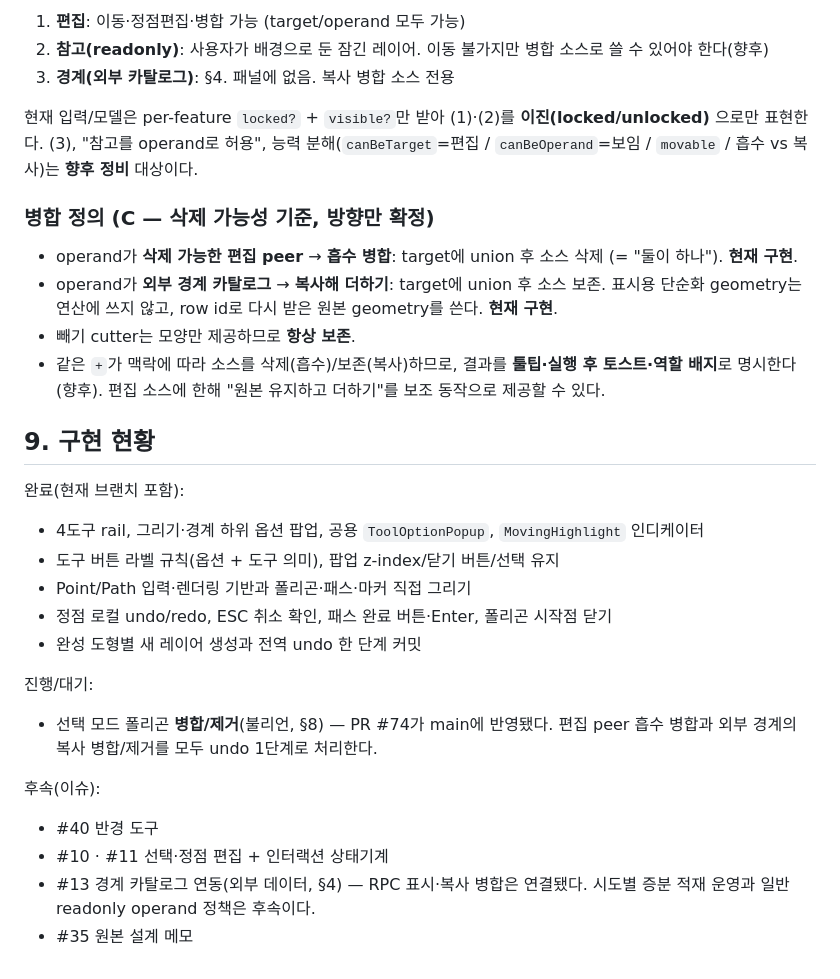
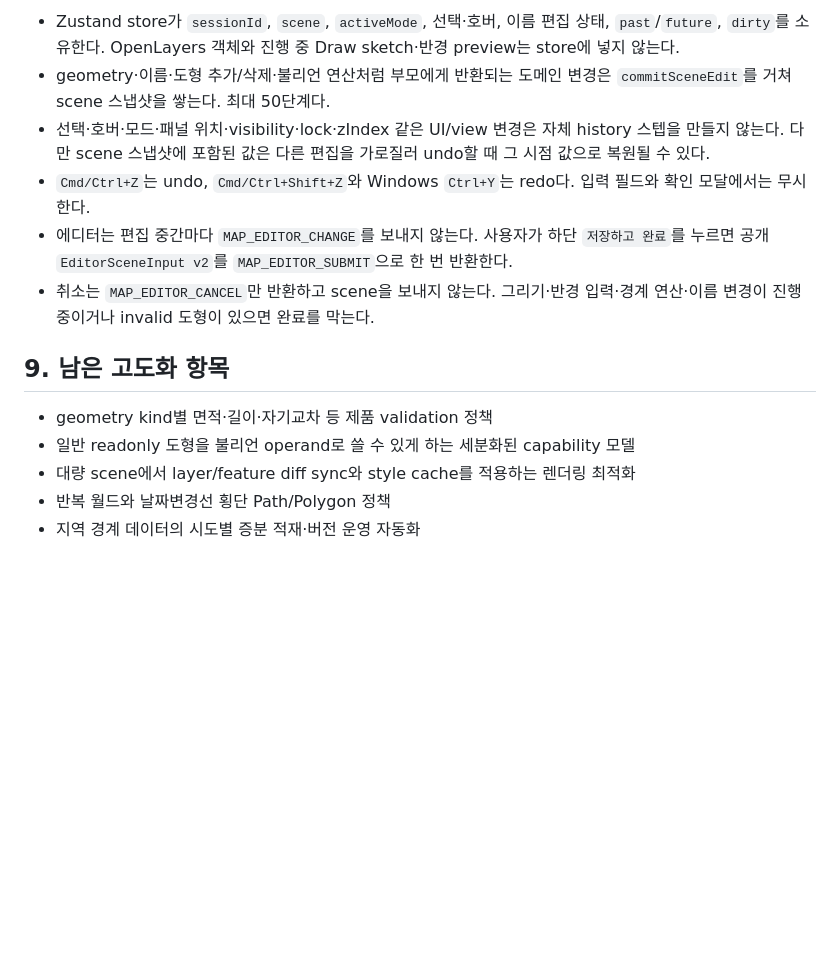
Before and after one commit to kimik-hyum/map-editor, a Markdown page: docs/editor-tool-model.md, the part around one of its changes. Drawn GitHub-style; blank space fills up the shorter version.

```diff
--- a/docs/editor-tool-model.md
+++ b/docs/editor-tool-model.md
@@ -94,34 +102,15 @@
 
-1. **편집**: 이동·정점편집·병합 가능 (target/operand 모두 가능)
-2. **참고(readonly)**: 사용자가 배경으로 둔 잠긴 레이어. 이동 불가지만 병합 소스로 쓸 수 있어야 한다(향후)
-3. **경계(외부 카탈로그)**: §4. 패널에 없음. 복사 병합 소스 전용
+- Zustand store가 `sessionId`, `scene`, `activeMode`, 선택·호버, 이름 편집 상태, `past`/`future`, `dirty`를 소유한다. OpenLayers 객체와 진행 중 Draw sketch·반경 preview는 store에 넣지 않는다.
+- geometry·이름·도형 추가/삭제·불리언 연산처럼 부모에게 반환되는 도메인 변경은 `commitSceneEdit`를 거쳐 scene 스냅샷을 쌓는다. 최대 50단계다.
+- 선택·호버·모드·패널 위치·visibility·lock·zIndex 같은 UI/view 변경은 자체 history 스텝을 만들지 않는다. 다만 scene 스냅샷에 포함된 값은 다른 편집을 가로질러 undo할 때 그 시점 값으로 복원될 수 있다.
+- `Cmd/Ctrl+Z`는 undo, `Cmd/Ctrl+Shift+Z`와 Windows `Ctrl+Y`는 redo다. 입력 필드와 확인 모달에서는 무시한다.
+- 에디터는 편집 중간마다 `MAP_EDITOR_CHANGE`를 보내지 않는다. 사용자가 하단 `저장하고 완료`를 누르면 공개 `EditorSceneInput v2`를 `MAP_EDITOR_SUBMIT`으로 한 번 반환한다.
+- 취소는 `MAP_EDITOR_CANCEL`만 반환하고 scene을 보내지 않는다. 그리기·반경 입력·경계 연산·이름 변경이 진행 중이거나 invalid 도형이 있으면 완료를 막는다.
 
-현재 입력/모델은 per-feature `locked?` + `visible?`만 받아 (1)·(2)를 **이진(locked/unlocked)** 으로만 표현한다. (3), "참고를 operand로 허용", 능력 분해(`canBeTarget`=편집 / `canBeOperand`=보임 / `movable` / 흡수 vs 복사)는 **향후 정비** 대상이다.
+## 9. 남은 고도화 항목
 
-### 병합 정의 (C — 삭제 가능성 기준, 방향만 확정)
-
-- operand가 **삭제 가능한 편집 peer** → **흡수 병합**: target에 union 후 소스 삭제 (= "둘이 하나"). **현재 구현**.
-- operand가 **외부 경계 카탈로그** → **복사해 더하기**: target에 union 후 소스 보존. 표시용 단순화 geometry는 연산에 쓰지 않고, row id로 다시 받은 원본 geometry를 쓴다. **현재 구현**.
-- 빼기 cutter는 모양만 제공하므로 **항상 보존**.
-- 같은 `+`가 맥락에 따라 소스를 삭제(흡수)/보존(복사)하므로, 결과를 **툴팁·실행 후 토스트·역할 배지**로 명시한다(향후). 편집 소스에 한해 "원본 유지하고 더하기"를 보조 동작으로 제공할 수 있다.
-
-## 9. 구현 현황
-
-완료(현재 브랜치 포함):
-
-- 4도구 rail, 그리기·경계 하위 옵션 팝업, 공용 `ToolOptionPopup`, `MovingHighlight` 인디케이터
-- 도구 버튼 라벨 규칙(옵션 + 도구 의미), 팝업 z-index/닫기 버튼/선택 유지
-- Point/Path 입력·렌더링 기반과 폴리곤·패스·마커 직접 그리기
-- 정점 로컬 undo/redo, ESC 취소 확인, 패스 완료 버튼·Enter, 폴리곤 시작점 닫기
-- 완성 도형별 새 레이어 생성과 전역 undo 한 단계 커밋
-
-진행/대기:
-
-- 선택 모드 폴리곤 **병합/제거**(불리언, §8) — PR #74가 main에 반영됐다. 편집 peer 흡수 병합과 외부 경계의 복사 병합/제거를 모두 undo 1단계로 처리한다.
-
-후속(이슈):
-
-- #40 반경 도구
-- #10 · #11 선택·정점 편집 + 인터랙션 상태기계
-- #13 경계 카탈로그 연동(외부 데이터, §4) — RPC 표시·복사 병합은 연결됐다. 시도별 증분 적재 운영과 일반 readonly operand 정책은 후속이다.
-- #35 원본 설계 메모
+- geometry kind별 면적·길이·자기교차 등 제품 validation 정책
+- 일반 readonly 도형을 불리언 operand로 쓸 수 있게 하는 세분화된 capability 모델
+- 대량 scene에서 layer/feature diff sync와 style cache를 적용하는 렌더링 최적화
+- 반복 월드와 날짜변경선 횡단 Path/Polygon 정책
+- 지역 경계 데이터의 시도별 증분 적재·버전 운영 자동화
```
Also changed, not shown: other parts of docs/editor-tool-model.md (+73 -65 lines).
